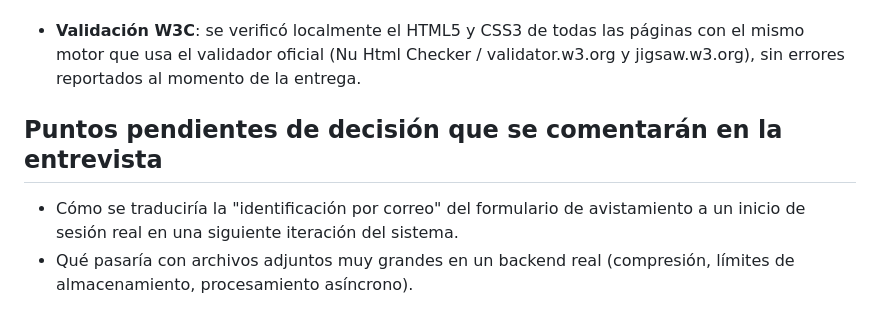
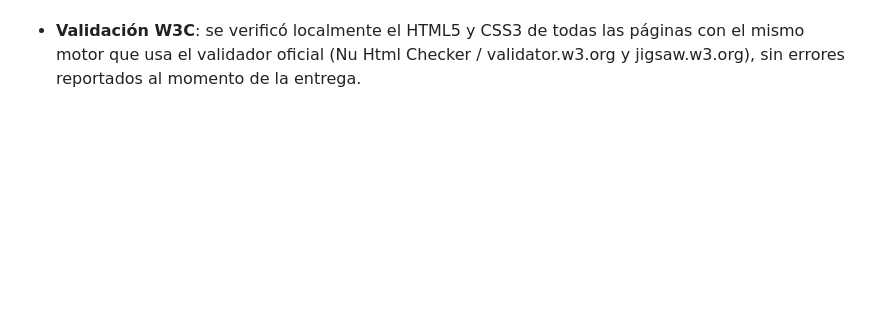
Before and after one commit to vilpulin/desarrollo_web_Felipe_Ramirez, a Markdown page: README.md, the part around the change. Rendered like a GitHub page; blank space fills up the shorter version.

Commit message:
Update README.md
Removed pending decision points from the README.

```diff
--- a/README.md
+++ b/README.md
@@ -90,10 +90,3 @@ js/indicadores.js      Cálculo de KPIs y gráficos (Chart.js vía CDN)
 - **Validación W3C**: se verificó localmente el HTML5 y CSS3 de todas las páginas con
   el mismo motor que usa el validador oficial (Nu Html Checker / validator.w3.org y
   jigsaw.w3.org), sin errores reportados al momento de la entrega.
-
-## Puntos pendientes de decisión que se comentarán en la entrevista
-
-- Cómo se traduciría la "identificación por correo" del formulario de avistamiento a
-  un inicio de sesión real en una siguiente iteración del sistema.
-- Qué pasaría con archivos adjuntos muy grandes en un backend real (compresión,
-  límites de almacenamiento, procesamiento asíncrono).
```
